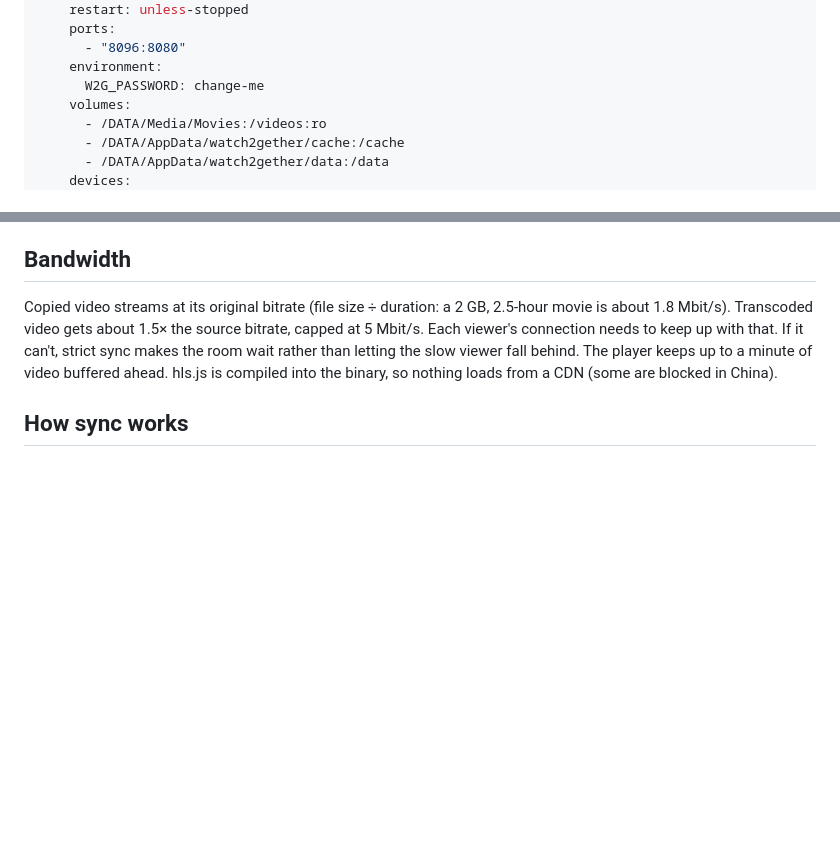
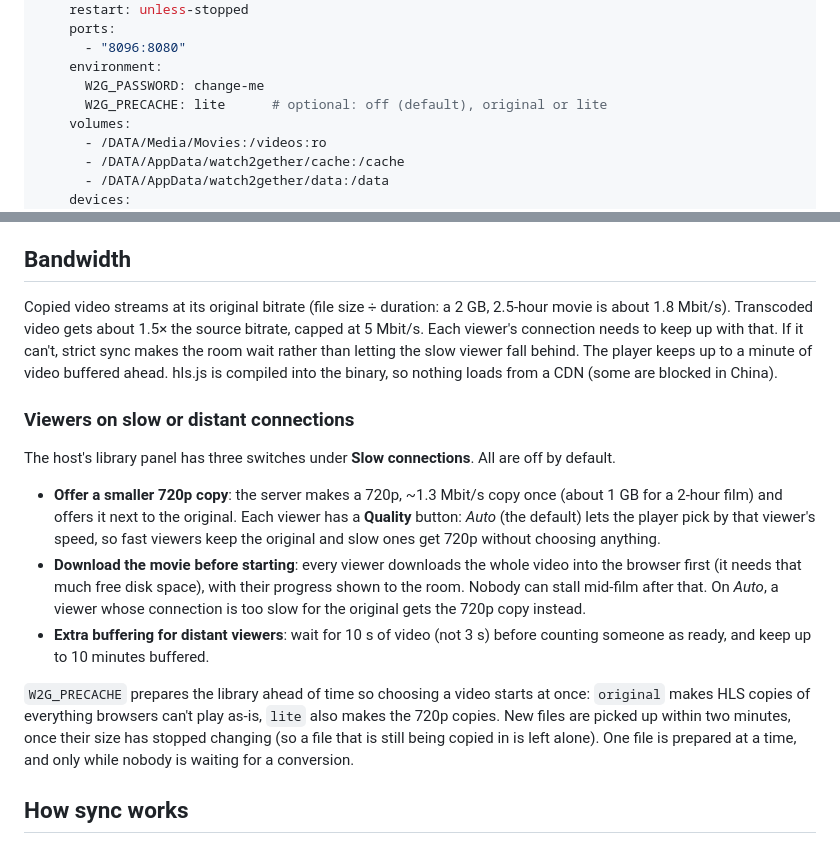
Before and after one commit to nugamus/watch2gether, a Markdown page: README.md, 2 parts joined by grey strips. GitHub-like rendering; blank space fills up the shorter version.

Commit message:
README: slow-connection switches and W2G_PRECACHE

```diff
--- a/README.md
+++ b/README.md
@@ -70,6 +70,7 @@ services:
       - "8096:8080"
     environment:
       W2G_PASSWORD: change-me
+      W2G_PRECACHE: lite      # optional: off (default), original or lite
     volumes:
       - /DATA/Media/Movies:/videos:ro
       - /DATA/AppData/watch2gether/cache:/cache
@@ -122,6 +123,16 @@ A systemd user service is in `deploy/` (see the comments in it).
 
 Copied video streams at its original bitrate (file size ÷ duration: a 2 GB, 2.5-hour movie is about 1.8 Mbit/s). Transcoded video gets about 1.5× the source bitrate, capped at 5 Mbit/s. Each viewer's connection needs to keep up with that. If it can't, strict sync makes the room wait rather than letting the slow viewer fall behind. The player keeps up to a minute of video buffered ahead. hls.js is compiled into the binary, so nothing loads from a CDN (some are blocked in China).
 
+### Viewers on slow or distant connections
+
+The host's library panel has three switches under **Slow connections**. All are off by default.
+
+- **Offer a smaller 720p copy**: the server makes a 720p, ~1.3 Mbit/s copy once (about 1 GB for a 2-hour film) and offers it next to the original. Each viewer has a **Quality** button: *Auto* (the default) lets the player pick by that viewer's speed, so fast viewers keep the original and slow ones get 720p without choosing anything.
+- **Download the movie before starting**: every viewer downloads the whole video into the browser first (it needs that much free disk space), with their progress shown to the room. Nobody can stall mid-film after that. On *Auto*, a viewer whose connection is too slow for the original gets the 720p copy instead.
+- **Extra buffering for distant viewers**: wait for 10 s of video (not 3 s) before counting someone as ready, and keep up to 10 minutes buffered.
+
+`W2G_PRECACHE` prepares the library ahead of time so choosing a video starts at once: `original` makes HLS copies of everything browsers can't play as-is, `lite` also makes the 720p copies. New files are picked up within two minutes, once their size has stopped changing (so a file that is still being copied in is left alone). One file is prepared at a time, and only while nobody is waiting for a conversion.
+
 ## How sync works
 
 The server holds the single source of truth for the room: which video, playing or paused, and the position. Browsers talk to it over a WebSocket.
```
